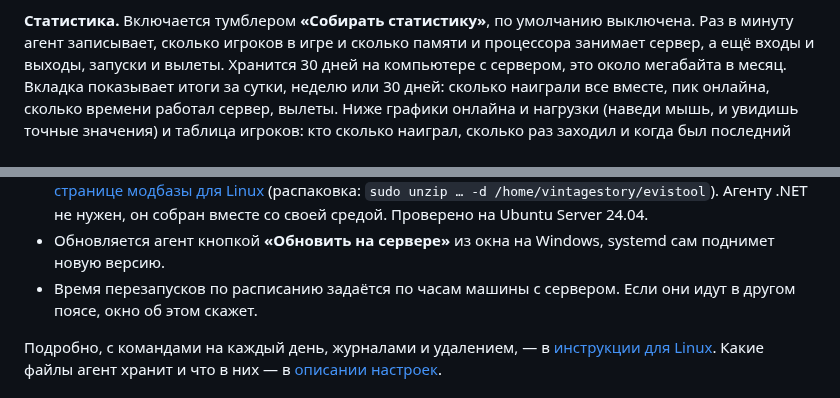
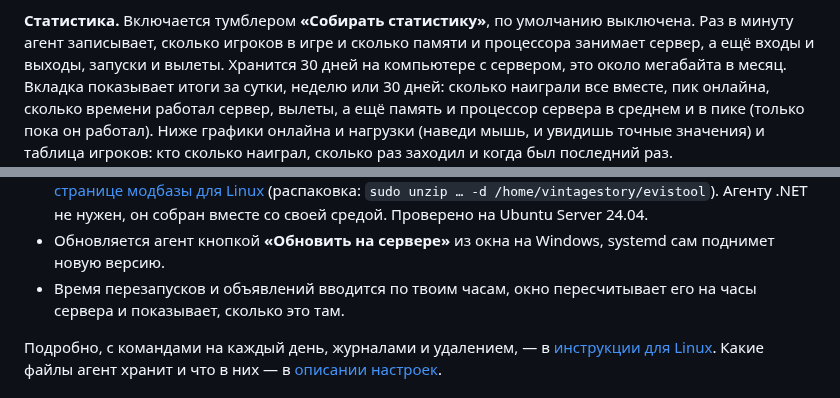
Before and after one commit to erneywhite/eViSTool, a Markdown page: README.ru.md, 2 parts joined by grey strips. Drawn GitHub-style.

```diff
--- a/README.ru.md
+++ b/README.ru.md
@@ -301,7 +314,8 @@ eViSTool считает их за каждый запуск игры или се
 **Статистика.** Включается тумблером **«Собирать статистику»**, по умолчанию выключена. Раз в минуту агент записывает,
 сколько игроков в игре и сколько памяти и процессора занимает сервер, а ещё входы и выходы, запуски и вылеты.
 Хранится 30 дней на компьютере с сервером, это около мегабайта в месяц. Вкладка показывает итоги за сутки, неделю или
-30 дней: сколько наиграли все вместе, пик онлайна, сколько времени работал сервер, вылеты. Ниже графики онлайна
+30 дней: сколько наиграли все вместе, пик онлайна, сколько времени работал сервер, вылеты, а ещё память и процессор
+сервера в среднем и в пике (только пока он работал). Ниже графики онлайна
 и нагрузки (наведи мышь, и увидишь точные значения) и таблица игроков: кто сколько наиграл, сколько раз заходил
 и когда был последний раз.
 
@@ -424,7 +439,8 @@ sudo ./eViSTool.Agent service install                              # служб
 - Архив `eViSTool-<версия>-linux-x64.tar.gz` лежит в [Releases](https://github.com/erneywhite/eViSTool/releases), те же файлы в zip — там же и на [странице модбазы для Linux](https://mods.vintagestory.at/evistoollinux) (распаковка: `sudo unzip … -d /home/vintagestory/evistool`).
   Агенту .NET не нужен, он собран вместе со своей средой. Проверено на Ubuntu Server 24.04.
 - Обновляется агент кнопкой **«Обновить на сервере»** из окна на Windows, systemd сам поднимет новую версию.
-- Время перезапусков по расписанию задаётся по часам машины с сервером. Если они идут в другом поясе, окно об этом скажет.
+- Время перезапусков и объявлений вводится по твоим часам, окно пересчитывает его на часы сервера и показывает, сколько
+  это там.
 
 Подробно, с командами на каждый день, журналами и удалением, — в [инструкции для Linux](docs/linux.ru.md).
 Какие файлы агент хранит и что в них — в [описании настроек](docs/config.ru.md).
```
Also changed, not shown: other parts of README.ru.md (+19 -5 lines), README.md (+22 -7 lines), docs/screenshots/history.png (added), docs/screenshots/mods.png, 3 other files.
